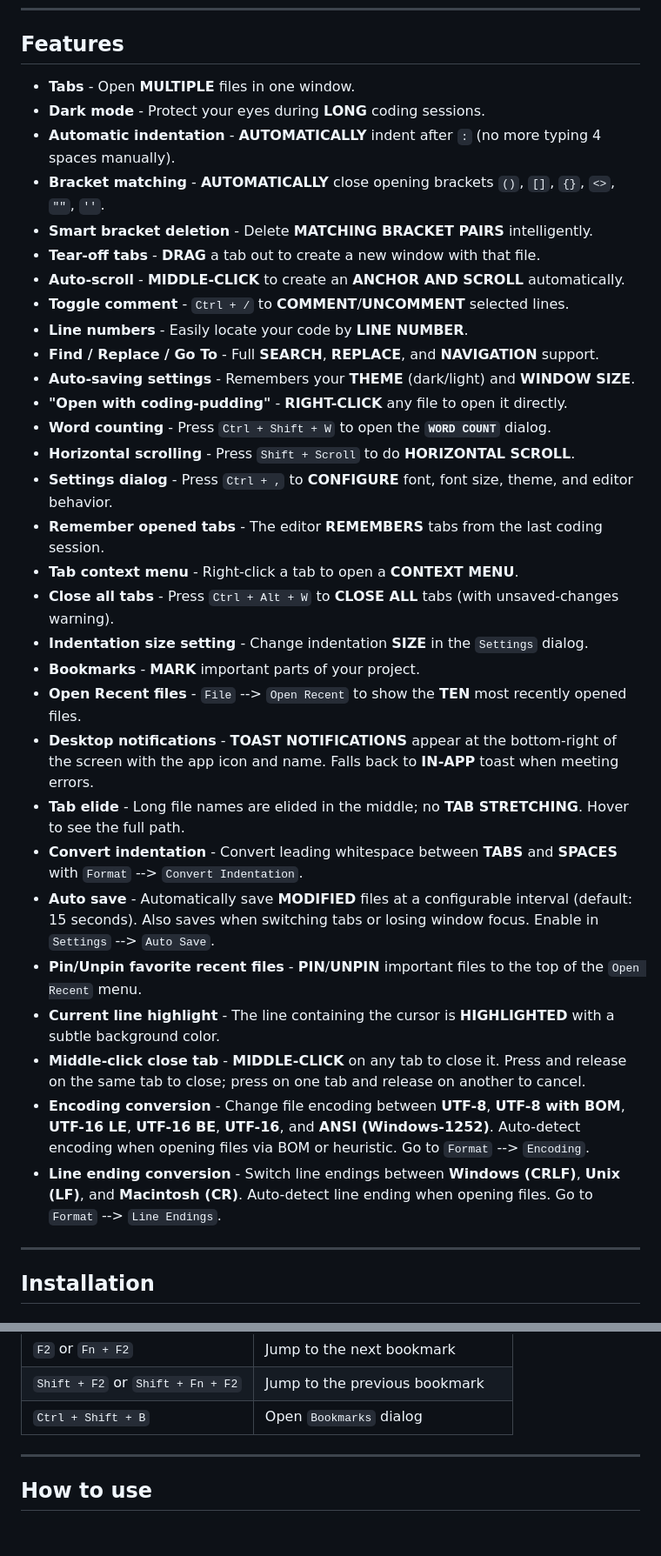
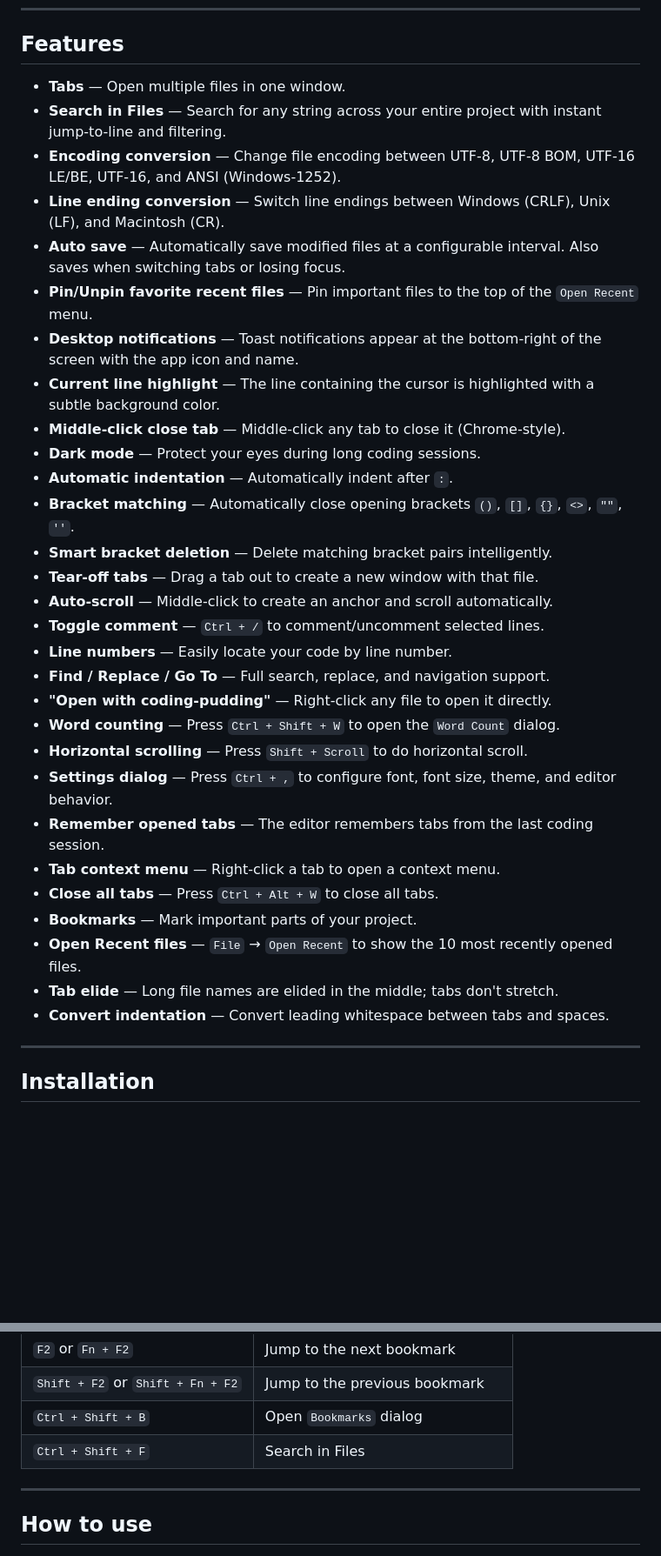
Before and after one commit to caoductri698/coding-pudding, a Markdown page: README.md, 2 parts joined by grey strips. Shown at 87% size. Rendered like a GitHub page; blank space fills up the shorter version.

```diff
--- a/README.md
+++ b/README.md
@@ -35,36 +40,35 @@
 
 ## Features
 
-- **Tabs** - Open **MULTIPLE** files in one window.
-- **Dark mode** - Protect your eyes during **LONG** coding sessions.
-- **Automatic indentation** - **AUTOMATICALLY** indent after `:` (no more typing 4 spaces manually).
-- **Bracket matching** - **AUTOMATICALLY** close opening brackets `()`, `[]`, `{}`, `<>`, `""`, `''`.
-- **Smart bracket deletion** - Delete **MATCHING BRACKET PAIRS** intelligently.
-- **Tear-off tabs** - **DRAG** a tab out to create a new window with that file.
-- **Auto-scroll** - **MIDDLE-CLICK** to create an **ANCHOR AND SCROLL** automatically.
-- **Toggle comment** - `Ctrl + /` to **COMMENT**/**UNCOMMENT** selected lines.
-- **Line numbers** - Easily locate your code by **LINE NUMBER**.
-- **Find / Replace / Go To** - Full **SEARCH**, **REPLACE**, and **NAVIGATION** support.
-- **Auto-saving settings** - Remembers your **THEME** (dark/light) and **WINDOW SIZE**.
-- **"Open with coding-pudding"** - **RIGHT-CLICK** any file to open it directly.
-- **Word counting** - Press `Ctrl + Shift + W` to open the **`WORD COUNT`** dialog.
-- **Horizontal scrolling** - Press `Shift + Scroll` to do **HORIZONTAL SCROLL**.
-- **Settings dialog** - Press `Ctrl + ,` to **CONFIGURE** font, font size, theme, and editor behavior.
-- **Remember opened tabs** - The editor **REMEMBERS** tabs from the last coding session.
-- **Tab context menu** - Right-click a tab to open a **CONTEXT MENU**.
-- **Close all tabs** - Press `Ctrl + Alt + W` to **CLOSE ALL** tabs (with unsaved-changes warning).
-- **Indentation size setting** - Change indentation **SIZE** in the `Settings` dialog.
-- **Bookmarks** - **MARK** important parts of your project.
-- **Open Recent files** - `File` --> `Open Recent` to show the **TEN** most recently opened files.
-- **Desktop notifications** - **TOAST NOTIFICATIONS** appear at the bottom-right of the screen with the app icon and name. Falls back to **IN-APP** toast when meeting errors.
-- **Tab elide** - Long file names are elided in the middle; no **TAB STRETCHING**. Hover to see the full path.
-- **Convert indentation** - Convert leading whitespace between **TABS** and **SPACES** with `Format` --> `Convert Indentation`.
-- **Auto save** - Automatically save **MODIFIED** files at a configurable interval (default: 15 seconds). Also saves when switching tabs or losing window focus. Enable in `Settings` --> `Auto Save`.
-- **Pin/Unpin favorite recent files** - **PIN**/**UNPIN** important files to the top of the `Open Recent` menu.
-- **Current line highlight** - The line containing the cursor is **HIGHLIGHTED** with a subtle background color.
-- **Middle-click close tab** - **MIDDLE-CLICK** on any tab to close it. Press and release on the same tab to close; press on one tab and release on another to cancel.
-- **Encoding conversion** - Change file encoding between **UTF-8**, **UTF-8 with BOM**, **UTF-16 LE**, **UTF-16 BE**, **UTF-16**, and **ANSI (Windows-1252)**. Auto-detect encoding when opening files via BOM or heuristic. Go to `Format` --> `Encoding`.
-- **Line ending conversion** - Switch line endings between **Windows (CRLF)**, **Unix (LF)**, and **Macintosh (CR)**. Auto-detect line ending when opening files. Go to `Format` --> `Line Endings`.
+- **Tabs** — Open multiple files in one window.
+- **Search in Files** — Search for any string across your entire project with instant jump-to-line and filtering.
+- **Encoding conversion** — Change file encoding between UTF-8, UTF-8 BOM, UTF-16 LE/BE, UTF-16, and ANSI (Windows-1252).
+- **Line ending conversion** — Switch line endings between Windows (CRLF), Unix (LF), and Macintosh (CR).
+- **Auto save** — Automatically save modified files at a configurable interval. Also saves when switching tabs or losing focus.
+- **Pin/Unpin favorite recent files** — Pin important files to the top of the `Open Recent` menu.
+- **Desktop notifications** — Toast notifications appear at the bottom-right of the screen with the app icon and name.
+- **Current line highlight** — The line containing the cursor is highlighted with a subtle background color.
+- **Middle-click close tab** — Middle-click any tab to close it (Chrome-style).
+- **Dark mode** — Protect your eyes during long coding sessions.
+- **Automatic indentation** — Automatically indent after `:`.
+- **Bracket matching** — Automatically close opening brackets `()`, `[]`, `{}`, `<>`, `""`, `''`.
+- **Smart bracket deletion** — Delete matching bracket pairs intelligently.
+- **Tear-off tabs** — Drag a tab out to create a new window with that file.
+- **Auto-scroll** — Middle-click to create an anchor and scroll automatically.
+- **Toggle comment** — `Ctrl + /` to comment/uncomment selected lines.
+- **Line numbers** — Easily locate your code by line number.
+- **Find / Replace / Go To** — Full search, replace, and navigation support.
+- **"Open with coding-pudding"** — Right-click any file to open it directly.
+- **Word counting** — Press `Ctrl + Shift + W` to open the `Word Count` dialog.
+- **Horizontal scrolling** — Press `Shift + Scroll` to do horizontal scroll.
+- **Settings dialog** — Press `Ctrl + ,` to configure font, font size, theme, and editor behavior.
+- **Remember opened tabs** — The editor remembers tabs from the last coding session.
+- **Tab context menu** — Right-click a tab to open a context menu.
+- **Close all tabs** — Press `Ctrl + Alt + W` to close all tabs.
+- **Bookmarks** — Mark important parts of your project.
+- **Open Recent files** — `File` → `Open Recent` to show the 10 most recently opened files.
+- **Tab elide** — Long file names are elided in the middle; tabs don't stretch.
+- **Convert indentation** — Convert leading whitespace between tabs and spaces.
 
 ---
 
@@ -146,6 +150,7 @@ py -m PyInstaller --onefile --windowed --icon=icon.ico --add-data="icon.ico;." -
 | `F2` or `Fn + F2` | Jump to the next bookmark |
 | `Shift + F2` or `Shift + Fn + F2` | Jump to the previous bookmark |
 | `Ctrl + Shift + B` | Open `Bookmarks` dialog |
+| `Ctrl + Shift + F` | Search in Files |
 
 ---
 
```
Also changed, not shown: other parts of README.md (+28 -0 lines), screenshots/search_in_files.PNG (added), screenshots/search_in_files_output.PNG (added).
